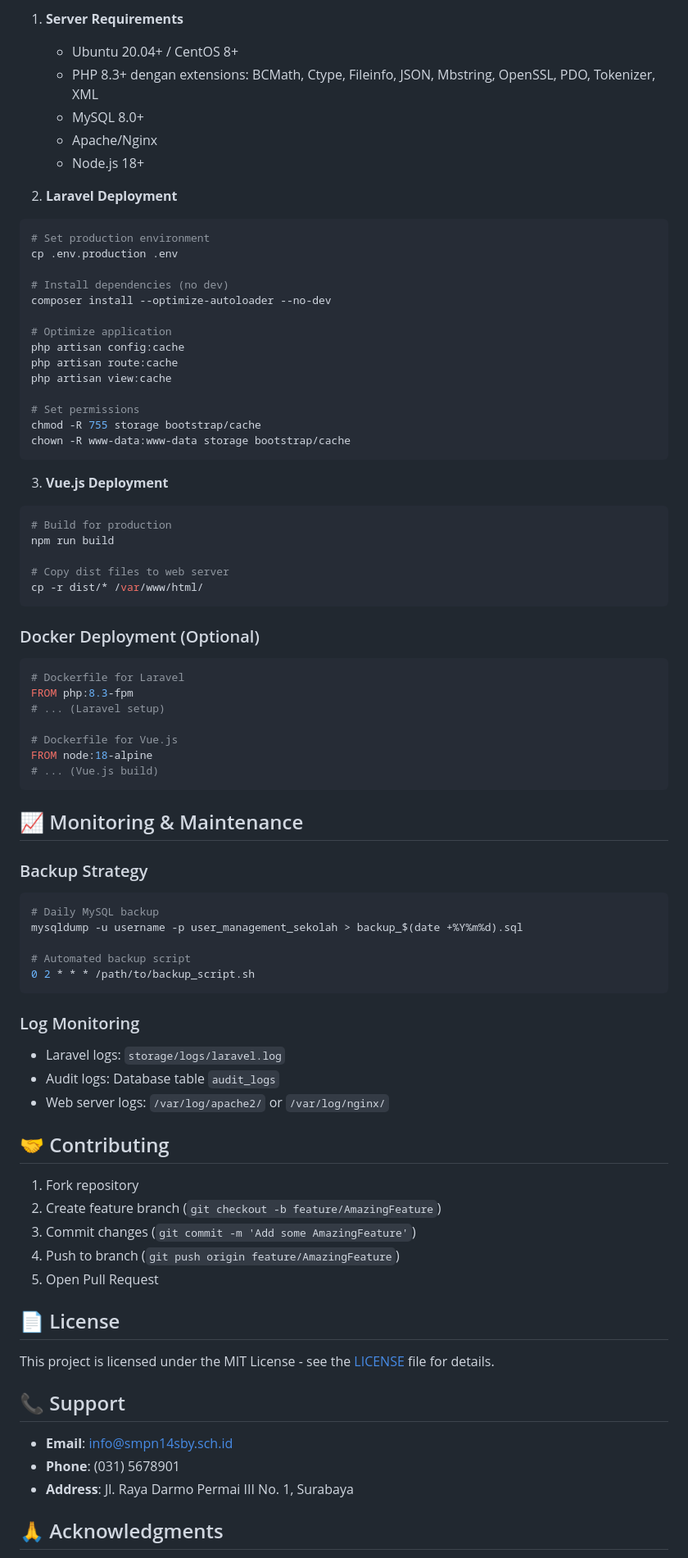
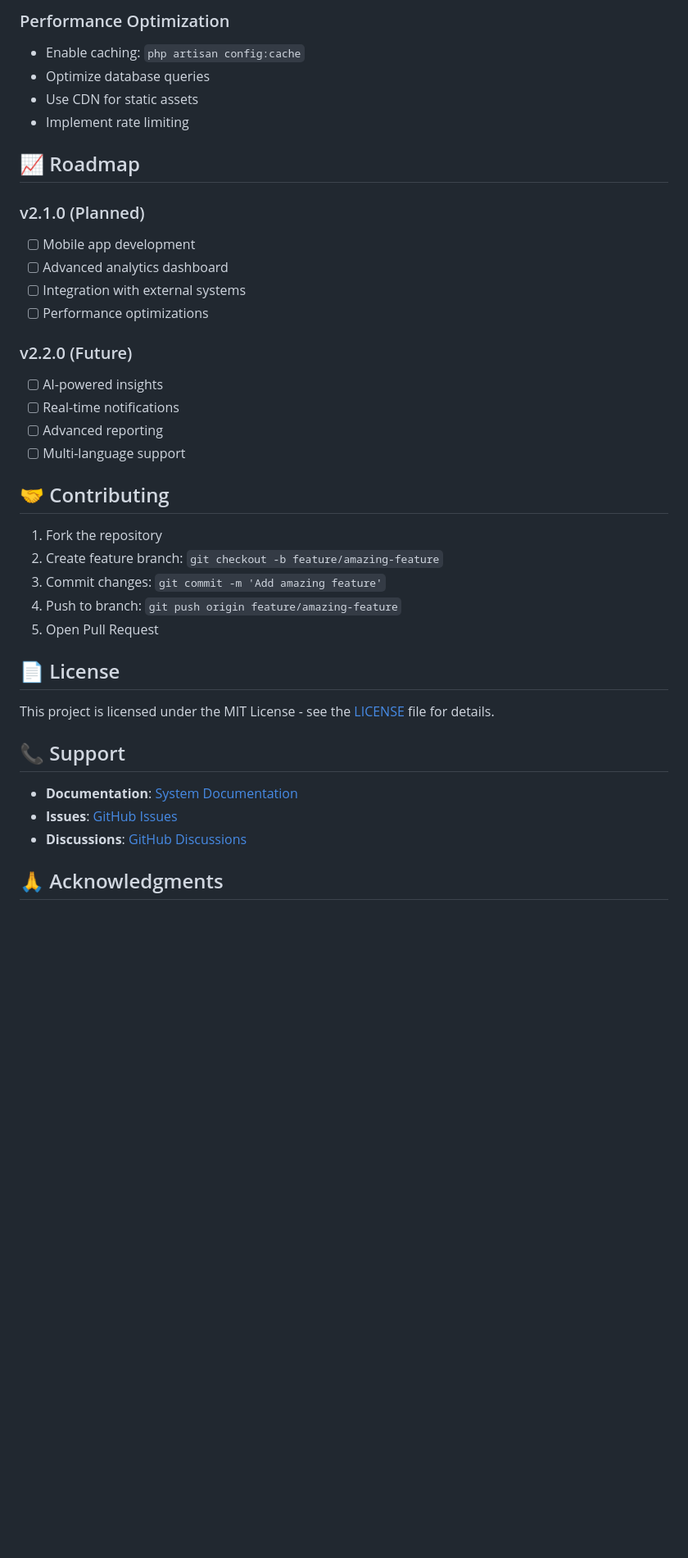
Before and after one commit to scripted42/etrack-v2, a Markdown page: README.md, the part around the change printed below. Shown: that part at 82% size. GitHub-like rendering; blank space fills up the shorter version.

````diff
--- a/README.md
+++ b/README.md
@@ -172,72 +209,30 @@ DELETE /api/employees/{id} - Delete employee
 
-1. **Server Requirements**
-   - Ubuntu 20.04+ / CentOS 8+
-   - PHP 8.3+ dengan extensions: BCMath, Ctype, Fileinfo, JSON, Mbstring, OpenSSL, PDO, Tokenizer, XML
-   - MySQL 8.0+
-   - Apache/Nginx
-   - Node.js 18+
+### Performance Optimization
+- Enable caching: `php artisan config:cache`
+- Optimize database queries
+- Use CDN for static assets
+- Implement rate limiting
 
-2. **Laravel Deployment**
-```bash
-# Set production environment
-cp .env.production .env
+## 📈 Roadmap
 
-# Install dependencies (no dev)
-composer install --optimize-autoloader --no-dev
+### v2.1.0 (Planned)
+- [ ] Mobile app development
+- [ ] Advanced analytics dashboard
+- [ ] Integration with external systems
+- [ ] Performance optimizations
 
-# Optimize application
-php artisan config:cache
-php artisan route:cache
-php artisan view:cache
-
-# Set permissions
-chmod -R 755 storage bootstrap/cache
-chown -R www-data:www-data storage bootstrap/cache
-```
-
-3. **Vue.js Deployment**
-```bash
-# Build for production
-npm run build
-
-# Copy dist files to web server
-cp -r dist/* /var/www/html/
-```
-
-### Docker Deployment (Optional)
-
-```dockerfile
-# Dockerfile for Laravel
-FROM php:8.3-fpm
-# ... (Laravel setup)
-
-# Dockerfile for Vue.js
-FROM node:18-alpine
-# ... (Vue.js build)
-```
-
-## 📈 Monitoring & Maintenance
-
-### Backup Strategy
-```bash
-# Daily MySQL backup
-mysqldump -u username -p user_management_sekolah > backup_$(date +%Y%m%d).sql
-
-# Automated backup script
-0 2 * * * /path/to/backup_script.sh
-```
-
-### Log Monitoring
-- Laravel logs: `storage/logs/laravel.log`
-- Audit logs: Database table `audit_logs`
-- Web server logs: `/var/log/apache2/` or `/var/log/nginx/`
+### v2.2.0 (Future)
+- [ ] AI-powered insights
+- [ ] Real-time notifications
+- [ ] Advanced reporting
+- [ ] Multi-language support
 
 ## 🤝 Contributing
 
-1. Fork repository
-2. Create feature branch (`git checkout -b feature/AmazingFeature`)
-3. Commit changes (`git commit -m 'Add some AmazingFeature'`)
-4. Push to branch (`git push origin feature/AmazingFeature`)
+1. Fork the repository
+2. Create feature branch: `git checkout -b feature/amazing-feature`
+3. Commit changes: `git commit -m 'Add amazing feature'`
+4. Push to branch: `git push origin feature/amazing-feature`
 5. Open Pull Request
 
 ## 📄 License
@@ -246,9 +241,9 @@ This project is licensed under the MIT License - see the [LICENSE](LICENSE) file
 
 ## 📞 Support
 
-- **Email**: info@smpn14sby.sch.id
-- **Phone**: (031) 5678901
-- **Address**: Jl. Raya Darmo Permai III No. 1, Surabaya
+- **Documentation**: [System Documentation](SYSTEM_DOCUMENTATION.md)
+- **Issues**: [GitHub Issues](https://github.com/scripted42/etrack-v2/issues)
+- **Discussions**: [GitHub Discussions](https://github.com/scripted42/etrack-v2/discussions)
 
 ## 🙏 Acknowledgments
 
````
Also changed, not shown: other parts of README.md (+161 -124 lines).
